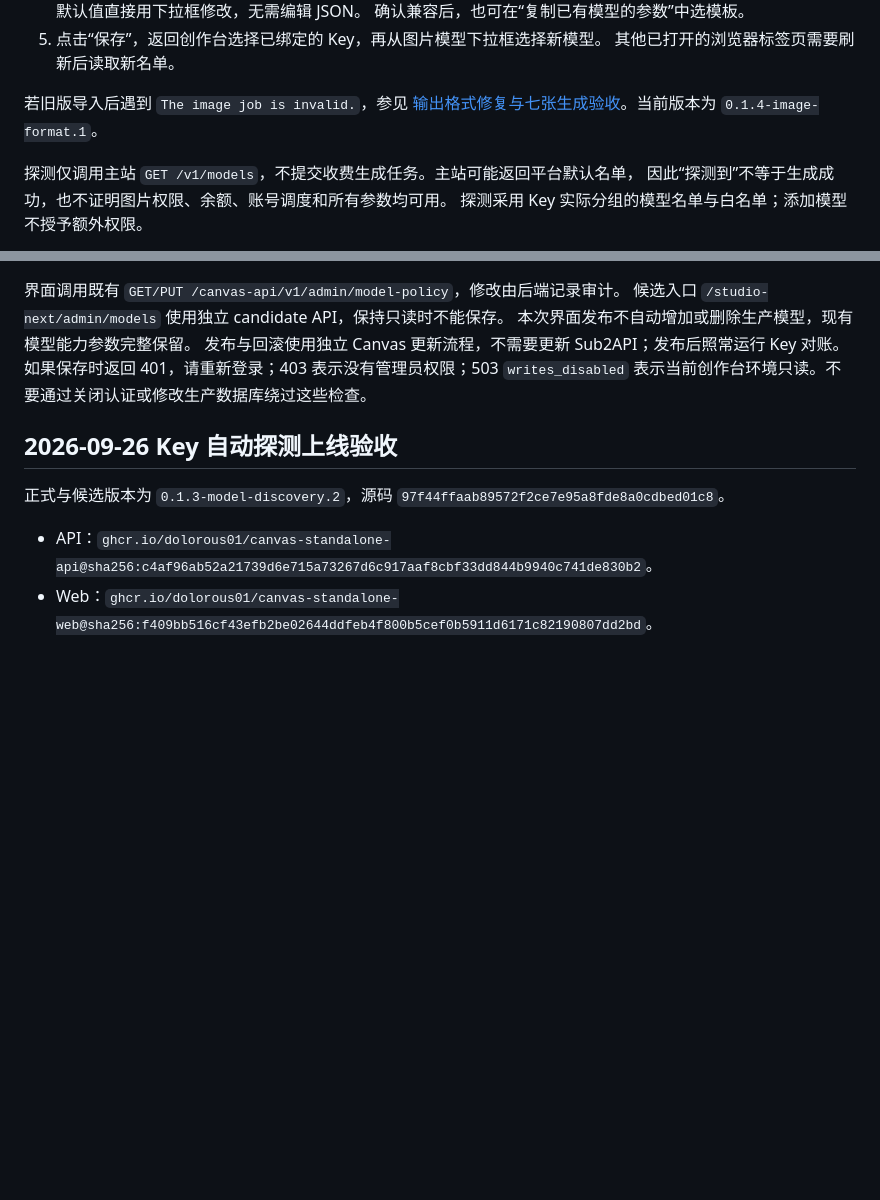
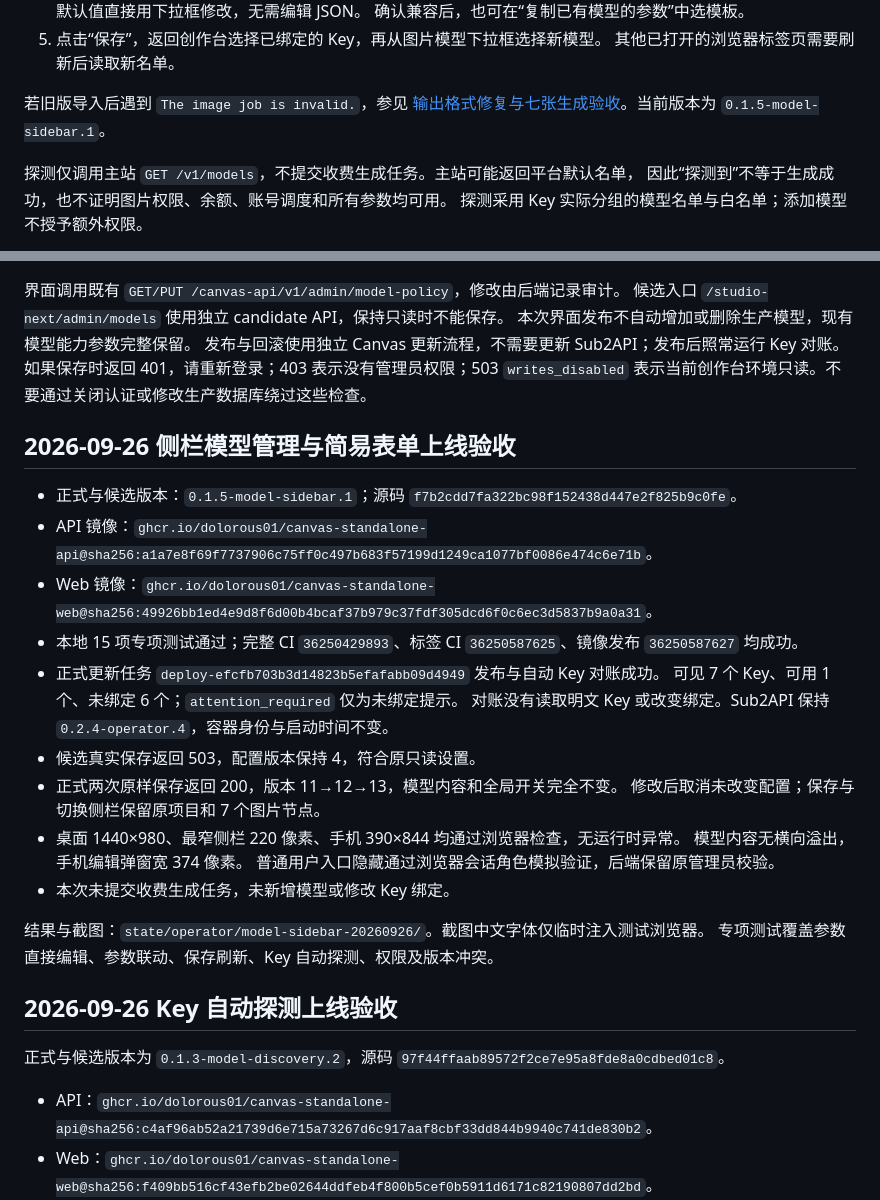
Before and after one commit to dolorous01/canvas-standalone, a Markdown page: docs/MODEL_MANAGEMENT_CN.md, 2 parts joined by grey strips. Drawn GitHub-style; blank space fills up the shorter version.

Commit message:
docs: record sidebar model management release and verification

```diff
--- a/docs/MODEL_MANAGEMENT_CN.md
+++ b/docs/MODEL_MANAGEMENT_CN.md
@@ -21,7 +21,7 @@ https://dolorous.asia/studio/admin/models 。普通用户没有入口，后端
    其他已打开的浏览器标签页需要刷新后读取新名单。
 
 若旧版导入后遇到 `The image job is invalid.`，参见
-[输出格式修复与七张生成验收](IMAGE_FORMAT_FIX_CN.md)。当前版本为 `0.1.4-image-format.1`。
+[输出格式修复与七张生成验收](IMAGE_FORMAT_FIX_CN.md)。当前版本为 `0.1.5-model-sidebar.1`。
 
 探测仅调用主站 `GET /v1/models`，不提交收费生成任务。主站可能返回平台默认名单，
 因此“探测到”不等于生成成功，也不证明图片权限、余额、账号调度和所有参数均可用。
@@ -75,6 +75,26 @@ https://dolorous.asia/studio/admin/models 。普通用户没有入口，后端
 如果保存时返回 401，请重新登录；403 表示没有管理员权限；503 `writes_disabled`
 表示当前创作台环境只读。不要通过关闭认证或修改生产数据库绕过这些检查。
 
+## 2026-09-26 侧栏模型管理与简易表单上线验收
+
+- 正式与候选版本：`0.1.5-model-sidebar.1`；源码 `f7b2cdd7fa322bc98f152438d447e2f825b9c0fe`。
+- API 镜像：`ghcr.io/dolorous01/canvas-standalone-api@sha256:a1a7e8f69f7737906c75ff0c497b683f57199d1249ca1077bf0086e474c6e71b`。
+- Web 镜像：`ghcr.io/dolorous01/canvas-standalone-web@sha256:49926bb1ed4e9d8f6d00b4bcaf37b979c37fdf305dcd6f0c6ec3d5837b9a0a31`。
+- 本地 15 项专项测试通过；完整 CI `36250429893`、标签 CI `36250587625`、镜像发布 `36250587627` 均成功。
+- 正式更新任务 `deploy-efcfb703b3d14823b5efafabb09d4949` 发布与自动 Key 对账成功。
+  可见 7 个 Key、可用 1 个、未绑定 6 个；`attention_required` 仅为未绑定提示。
+  对账没有读取明文 Key 或改变绑定。Sub2API 保持 `0.2.4-operator.4`，容器身份与启动时间不变。
+- 候选真实保存返回 503，配置版本保持 4，符合原只读设置。
+- 正式两次原样保存返回 200，版本 11→12→13，模型内容和全局开关完全不变。
+  修改后取消未改变配置；保存与切换侧栏保留原项目和 7 个图片节点。
+- 桌面 1440×980、最窄侧栏 220 像素、手机 390×844 均通过浏览器检查，无运行时异常。
+  模型内容无横向溢出，手机编辑弹窗宽 374 像素。
+  普通用户入口隐藏通过浏览器会话角色模拟验证，后端保留原管理员校验。
+- 本次未提交收费生成任务，未新增模型或修改 Key 绑定。
+
+结果与截图：`state/operator/model-sidebar-20260926/`。截图中文字体仅临时注入测试浏览器。
+专项测试覆盖参数直接编辑、参数联动、保存刷新、Key 自动探测、权限及版本冲突。
+
 ## 2026-09-26 Key 自动探测上线验收
 
 正式与候选版本为 `0.1.3-model-discovery.2`，源码 `97f44ffaab89572f2ce7e95a8fde8a0cdbed01c8`。
```
Also changed, not shown: docs/UPGRADE_CN.md (+3 -3 lines), docs/WEB_DEPLOYMENT_CENTER_CN.md (+3 -3 lines).
